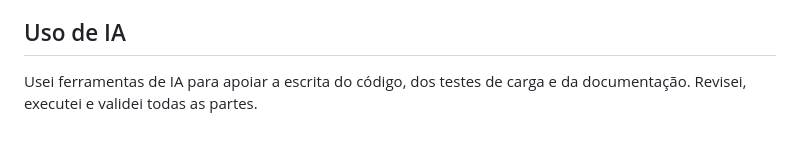
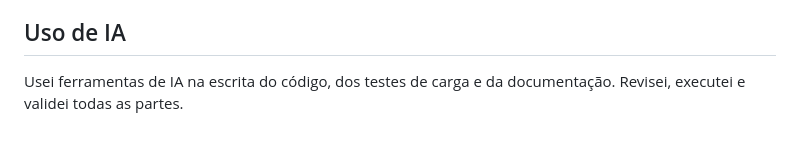
Before and after one commit to CristhianKapelinski/f2ai-ai-gateway, a Markdown page: README.md, the part around the change. Rendered like a GitHub page.

Commit message:
README: ajusta a declaração de uso de IA

```diff
--- a/README.md
+++ b/README.md
@@ -115,4 +115,4 @@ Toda chave inválida foi recusada. As válidas ficam um pouco abaixo do teto de
 
 ## Uso de IA
 
-Usei ferramentas de IA para apoiar a escrita do código, dos testes de carga e da documentação. Revisei, executei e validei todas as partes.
+Usei ferramentas de IA na escrita do código, dos testes de carga e da documentação. Revisei, executei e validei todas as partes.
```
